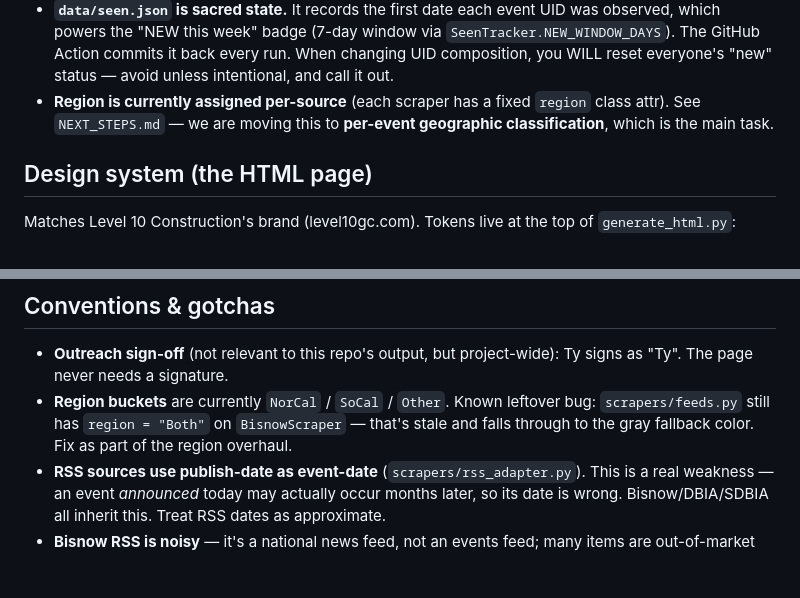
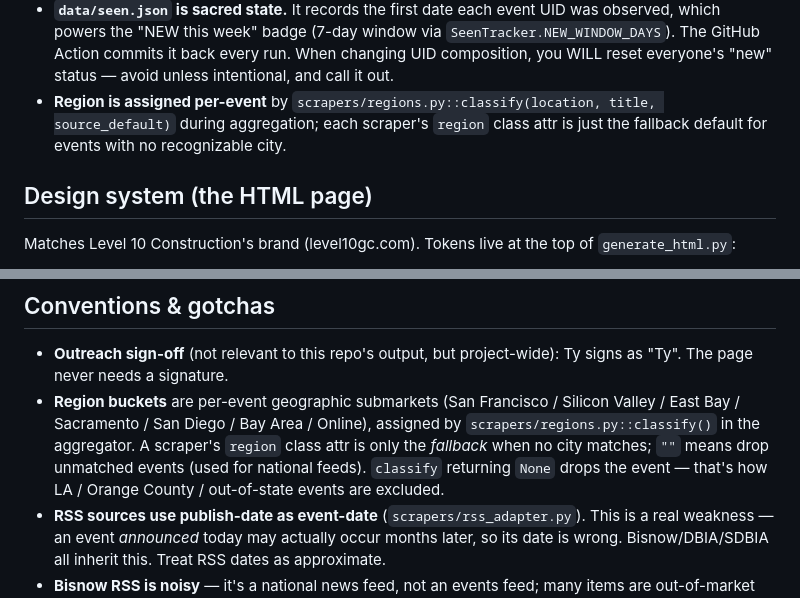
Before and after one commit to twillis22/bd-events, a Markdown page: CLAUDE.md, 2 parts joined by grey strips. Rendered like a GitHub page; blank space fills up the shorter version.

```diff
--- a/CLAUDE.md
+++ b/CLAUDE.md
@@ -74,9 +74,9 @@ for e in CMAANorCalScraper().fetch(): print(e.start.date(), e.title, "|", e.loca
   `SeenTracker.NEW_WINDOW_DAYS`). The GitHub Action commits it back every run. When
   changing UID composition, you WILL reset everyone's "new" status — avoid unless
   intentional, and call it out.
-- **Region is currently assigned per-source** (each scraper has a fixed `region`
-  class attr). See `NEXT_STEPS.md` — we are moving this to **per-event geographic
-  classification**, which is the main task.
+- **Region is assigned per-event** by `scrapers/regions.py::classify(location,
+  title, source_default)` during aggregation; each scraper's `region` class attr
+  is just the fallback default for events with no recognizable city.
 
 ## Design system (the HTML page)
 
@@ -97,9 +97,12 @@ of the submarket work in `NEXT_STEPS.md`.
 
 - **Outreach sign-off** (not relevant to this repo's output, but project-wide): Ty
   signs as "Ty". The page never needs a signature.
-- **Region buckets** are currently `NorCal` / `SoCal` / `Other`. Known leftover bug:
-  `scrapers/feeds.py` still has `region = "Both"` on `BisnowScraper` — that's stale
-  and falls through to the gray fallback color. Fix as part of the region overhaul.
+- **Region buckets** are per-event geographic submarkets (San Francisco / Silicon
+  Valley / East Bay / Sacramento / San Diego / Bay Area / Online), assigned by
+  `scrapers/regions.py::classify()` in the aggregator. A scraper's `region` class
+  attr is only the *fallback* when no city matches; `""` means drop unmatched
+  events (used for national feeds). `classify` returning `None` drops the event —
+  that's how LA / Orange County / out-of-state events are excluded.
 - **RSS sources use publish-date as event-date** (`scrapers/rss_adapter.py`). This is
   a real weakness — an event *announced* today may actually occur months later, so its
   date is wrong. Bisnow/DBIA/SDBIA all inherit this. Treat RSS dates as approximate.
```
Also changed, not shown: NEXT_STEPS.md (+12 -0 lines), README.md (+1 -1 lines).
